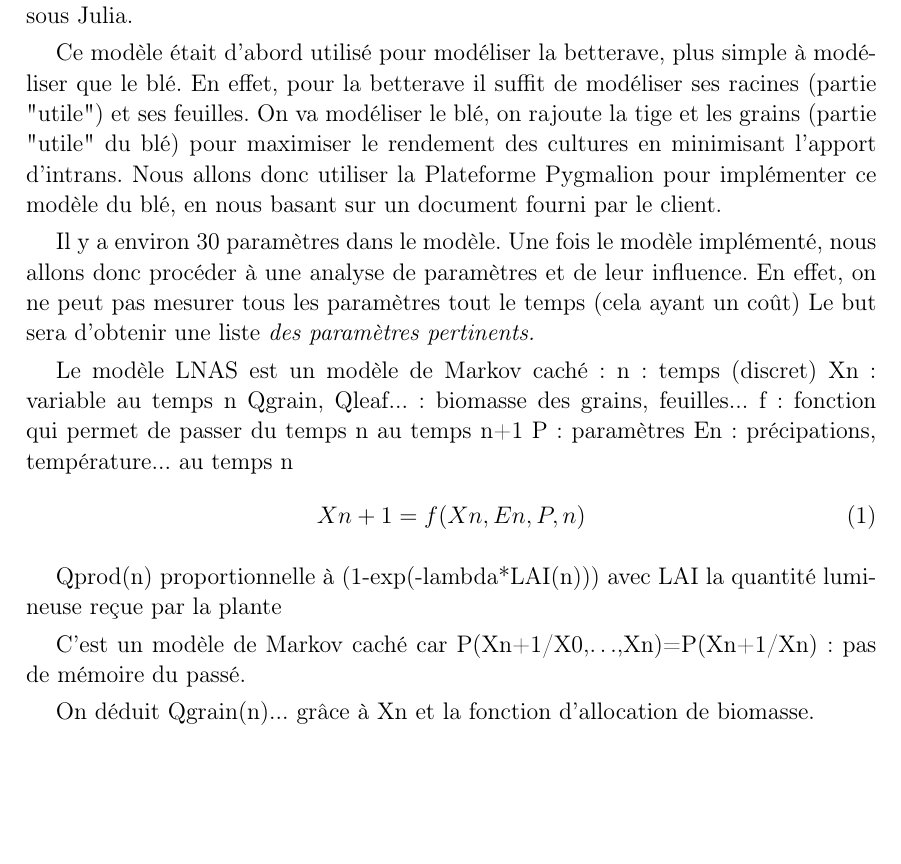
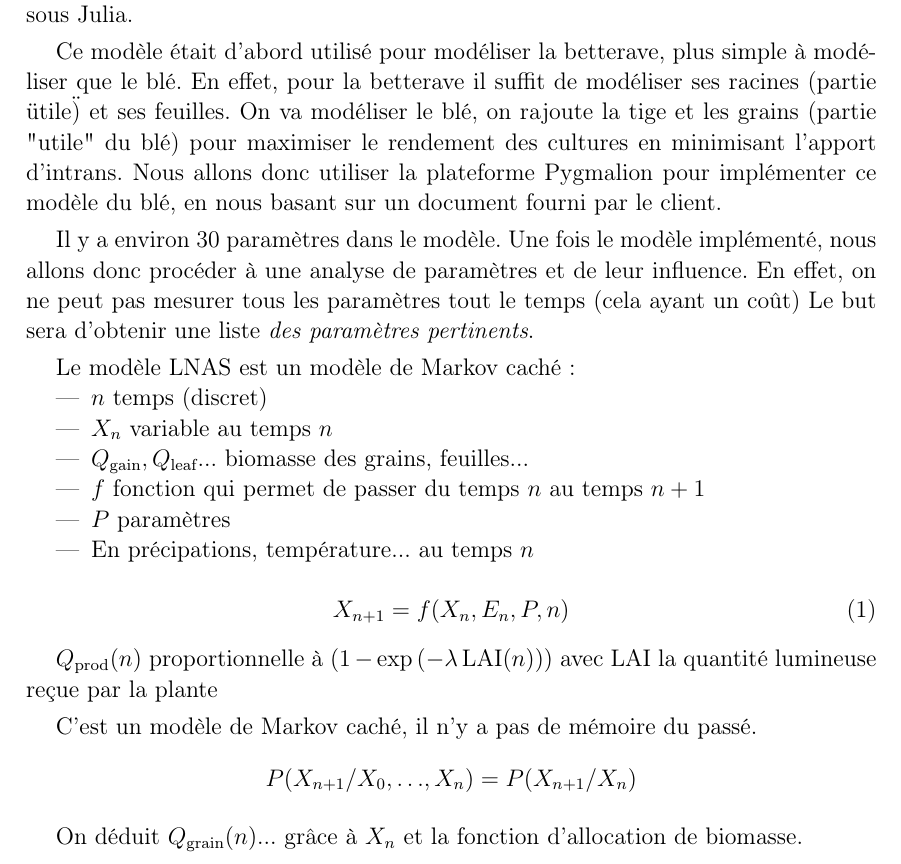
Before and after one commit to jdewasseige/projet-sbt11, a LaTeX document (sbt11-docu.tex, which reads custom.sty, src/livrable.tex): part of page 1 of 4, cut so that both start at the same text, the shorter picture padded with empty space. Compiled offline with pdfLaTeX.

Commit message:
adapt docs to latex rules

```diff
--- a/custom.sty
+++ b/custom.sty
@@ -72,9 +72,9 @@
 
 \DeclareMathOperator{\newdiff}{d}
 \newcommand{\dif}{\newdiff\!}
-
 \newcommand{\ddfrac}[2]{\frac{\dif #1}{\dif #2}}
 
+\newcommand{\sub}[1]{_{\text{#1}}}
 
 \usepackage{parskip}
 % Ajoute de l’espace entre les paragraphes et mets l’ indentation à 0
--- a/src/livrable.tex
+++ b/src/livrable.tex
@@ -1,28 +1,44 @@
 \section{Livrable}
 \subsection{Implémentation du modèle LNAS sous Julia}
 On va travailler sur le Modèle LNAS, adapté à la modélisation du blé.
-Le client a déja implémenté ce modèle en C++. Nous allons pour notre part l'implémenter sous Julia.
+Le client a déja implémenté ce modèle en C++.
+Nous allons pour notre part l'implémenter sous Julia.
 
-Ce modèle était d'abord utilisé pour modéliser la betterave, plus simple à modéliser que le blé. En effet, pour la betterave il suffit de modéliser ses racines (partie "utile") et ses feuilles.
-On va modéliser le blé, on rajoute la tige et les grains (partie "utile" du blé) pour maximiser le rendement des cultures en minimisant l’apport d’intrans.
-Nous allons donc utiliser la Plateforme Pygmalion pour implémenter ce modèle du blé, en nous basant sur un document fourni par le client.
+Ce modèle était d'abord utilisé pour modéliser la betterave,
+plus simple à modéliser que le blé.
+En effet, pour la betterave il suffit de modéliser
+ses racines (partie \"utile\") et ses feuilles.
+On va modéliser le blé, on rajoute la tige et les grains (partie "utile" du blé)
+pour maximiser le rendement des cultures en minimisant l’apport d’intrans.
+Nous allons donc utiliser la plateforme Pygmalion pour implémenter ce modèle du blé,
+en nous basant sur un document fourni par le client.
 
-Il y a environ 30 paramètres dans le modèle. Une fois le modèle implémenté, nous allons donc procéder à une analyse de paramètres et de leur influence. En effet, on ne peut pas mesurer tous les paramètres tout le temps (cela ayant un coût)
-Le but sera d'obtenir une liste \textit{des paramètres pertinents.}
+Il y a environ 30 paramètres dans le modèle. Une fois le modèle implémenté,
+nous allons donc procéder à une analyse de paramètres et de leur influence.
+En effet, on ne peut pas mesurer tous les paramètres tout
+le temps (cela ayant un coût)
+Le but sera d'obtenir une liste \emph{des paramètres pertinents}.
 
 Le modèle LNAS est un modèle de Markov caché :
-n : temps (discret)
-Xn : variable au temps n
-Qgrain, Qleaf... : biomasse des grains, feuilles...
-f : fonction qui permet de passer du temps n au temps n+1
-P : paramètres
-En : précipations, température... au temps n
+\begin{itemize}
+  \item $n$  temps (discret)
+  \item $X_n$ variable au temps $n$
+  \item $Q\sub{gain}, Q\sub{leaf}... $ biomasse des grains, feuilles...
+  \item $f$ fonction qui permet de passer du temps $n$ au temps $n+1$
+  \item $P$ paramètres
+  \item En précipations, température... au temps $n$
+\end{itemize}
+
 \begin{equation}
-Xn+1=f(Xn,En,P,n)
+  X_{n+1} = f(X_n,E_n,P,n)
 \end{equation}
 
-Qprod(n) proportionnelle à (1-exp(-lambda*LAI(n))) avec LAI la quantité lumineuse reçue par la plante
+$Q\sub{prod}(n)$ proportionnelle à $(1-\exp{(-\lambda \, \text{LAI}(n))})$
+avec LAI la quantité lumineuse reçue par la plante
 
-C’est un modèle de Markov caché car P(Xn+1/X0,…,Xn)=P(Xn+1/Xn) : pas de mémoire du passé.
+C’est un modèle de Markov caché, il n'y a pas de mémoire du passé.
+\[
+  P(X_{n+1}/X_0,…,X_n) = P(X_{n+1} / X_n)
+\]
 
-On déduit Qgrain(n)... grâce à Xn et la fonction d'allocation de biomasse.
+On déduit $Q\sub{grain}(n)$... grâce à $X_n$ et la fonction d'allocation de biomasse.
```
Also changed, not shown: src/groupwork.tex (+1 -3 lines), sbt11-docu.pdf.
